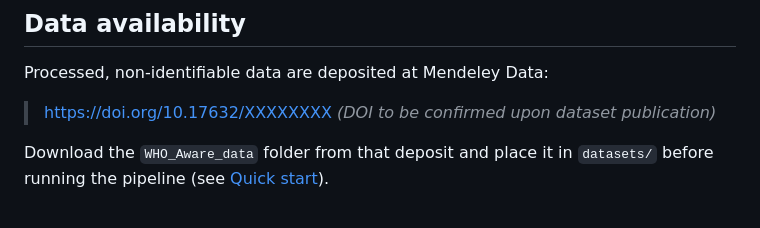
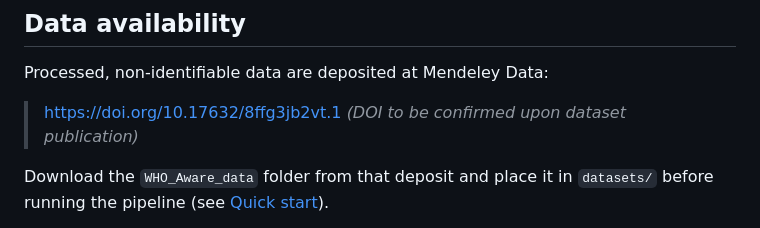
Before and after one commit to Ebenco36/shadow-antibiogram, a Markdown page: README.md, the part around the change. Rendered like a GitHub page.

Commit message:
remove data aggregate and move to Mendeley

```diff
--- a/README.md
+++ b/README.md
@@ -13,7 +13,7 @@ The pipeline constructs **Shadow Antibiograms**: empirical co-testing networks t
 
 Processed, non-identifiable data are deposited at Mendeley Data:
 
-> [https://doi.org/10.17632/XXXXXXXX](#) *(DOI to be confirmed upon dataset publication)*
+> [https://doi.org/10.17632/8ffg3jb2vt.1](#) *(DOI to be confirmed upon dataset publication)*
 
 Download the `WHO_Aware_data` folder from that deposit and place it in `datasets/` before running the pipeline (see [Quick start](#quick-start)).
 
```
